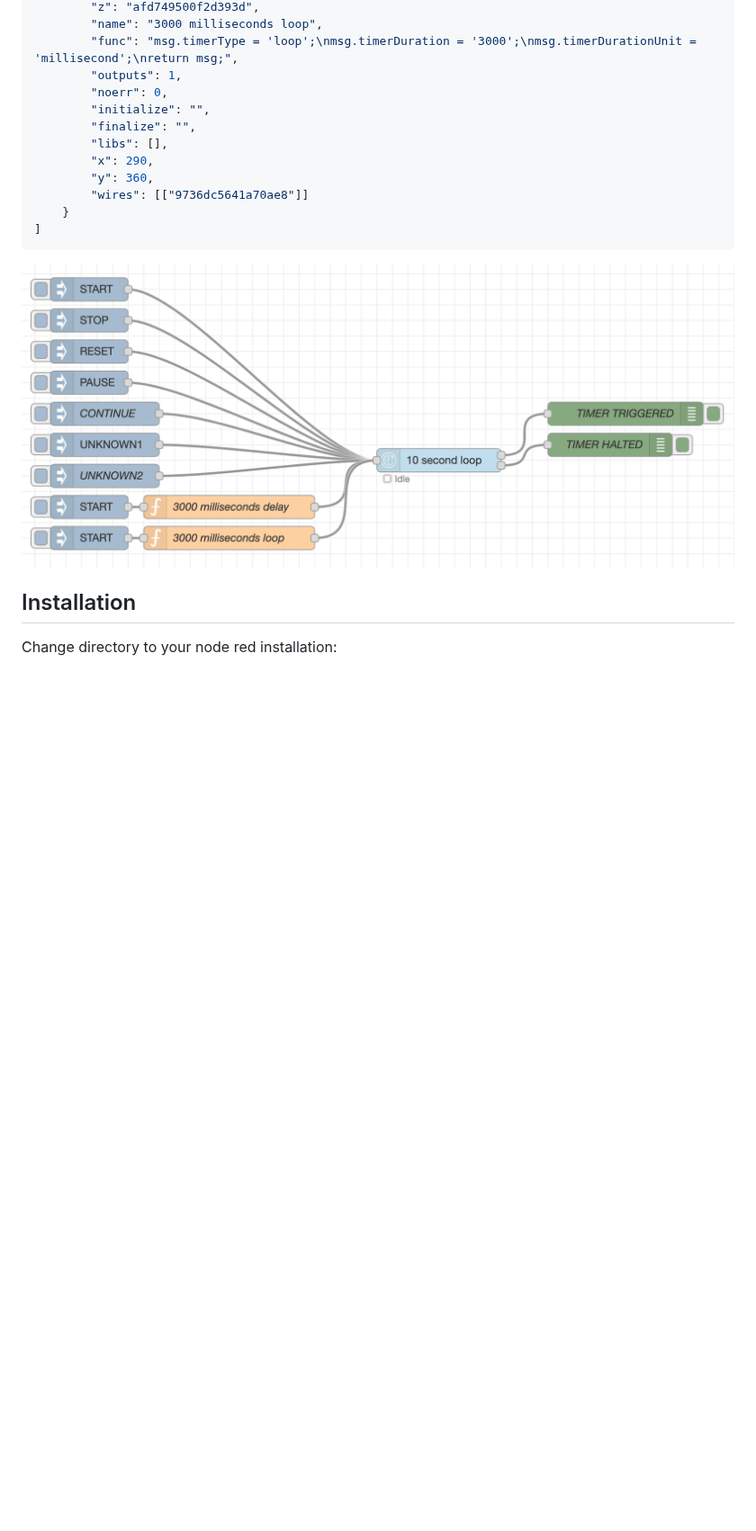
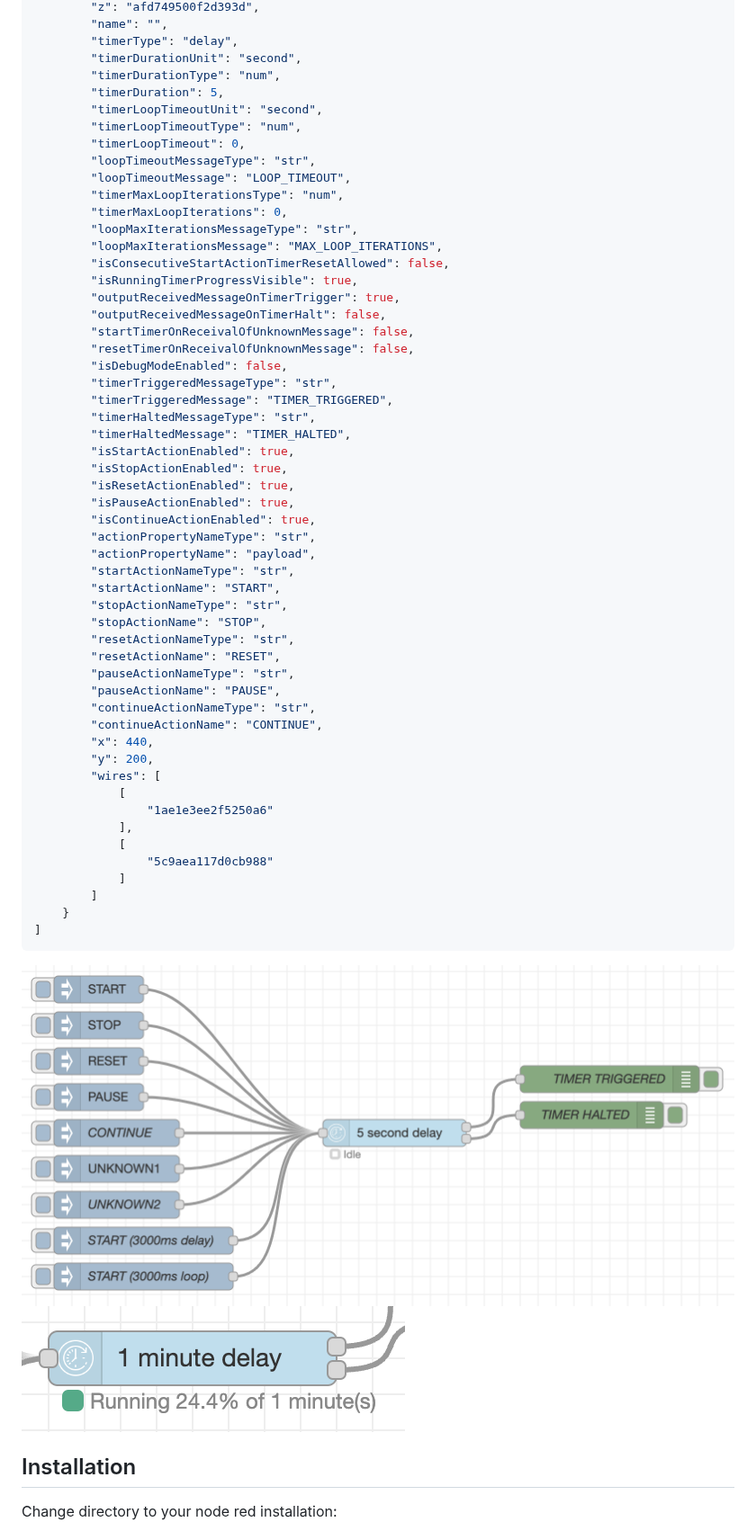
Before and after one commit to Writech/node-red-contrib-controltimer, a Markdown page: README.md, the part around one of its changes. Shown at 90% size. Drawn GitHub-style; pictures changed too: img/example-flow.png, img/example-progress.png (added); folded sections open; blank space fills up the shorter version.

Commit message:
Add new example flow. Add screenshot of controltimer progress example. Remove state diagram. Finish refactoring. Change some defaults. Adjust README.

````diff
--- a/README.md
+++ b/README.md
@@ -335,14 +336,56 @@ You can disable specific actions for node. For example disable Reset, Pause and
         "z": "afd749500f2d393d",
-        "name": "3000 milliseconds loop",
-        "func": "msg.timerType = 'loop';\nmsg.timerDuration = '3000';\nmsg.timerDurationUnit = 'millisecond';\nreturn msg;",
-        "outputs": 1,
-        "noerr": 0,
-        "initialize": "",
-        "finalize": "",
-        "libs": [],
-        "x": 290,
-        "y": 360,
-        "wires": [["9736dc5641a70ae8"]]
+        "name": "",
+        "timerType": "delay",
+        "timerDurationUnit": "second",
+        "timerDurationType": "num",
+        "timerDuration": 5,
+        "timerLoopTimeoutUnit": "second",
+        "timerLoopTimeoutType": "num",
+        "timerLoopTimeout": 0,
+        "loopTimeoutMessageType": "str",
+        "loopTimeoutMessage": "LOOP_TIMEOUT",
+        "timerMaxLoopIterationsType": "num",
+        "timerMaxLoopIterations": 0,
+        "loopMaxIterationsMessageType": "str",
+        "loopMaxIterationsMessage": "MAX_LOOP_ITERATIONS",
+        "isConsecutiveStartActionTimerResetAllowed": false,
+        "isRunningTimerProgressVisible": true,
+        "outputReceivedMessageOnTimerTrigger": true,
+        "outputReceivedMessageOnTimerHalt": false,
+        "startTimerOnReceivalOfUnknownMessage": false,
+        "resetTimerOnReceivalOfUnknownMessage": false,
+        "isDebugModeEnabled": false,
+        "timerTriggeredMessageType": "str",
+        "timerTriggeredMessage": "TIMER_TRIGGERED",
+        "timerHaltedMessageType": "str",
+        "timerHaltedMessage": "TIMER_HALTED",
+        "isStartActionEnabled": true,
+        "isStopActionEnabled": true,
+        "isResetActionEnabled": true,
+        "isPauseActionEnabled": true,
+        "isContinueActionEnabled": true,
+        "actionPropertyNameType": "str",
+        "actionPropertyName": "payload",
+        "startActionNameType": "str",
+        "startActionName": "START",
+        "stopActionNameType": "str",
+        "stopActionName": "STOP",
+        "resetActionNameType": "str",
+        "resetActionName": "RESET",
+        "pauseActionNameType": "str",
+        "pauseActionName": "PAUSE",
+        "continueActionNameType": "str",
+        "continueActionName": "CONTINUE",
+        "x": 440,
+        "y": 200,
+        "wires": [
+            [
+                "1ae1e3ee2f5250a6"
+            ],
+            [
+                "5c9aea117d0cb988"
+            ]
+        ]
     }
 ]
 ```
@@ -350,6 +393,7 @@ You can disable specific actions for node. For example disable Reset, Pause and
 </details>
 
 ![controltimer example flow](img/example-flow.png?raw=true)
+![controltimer example progress](img/example-progress.png?raw=true)
 
 ## Installation
 
````
Also changed, not shown: other parts of README.md (+89 -92 lines), img/state-diagram.png (deleted), 7 other files.
